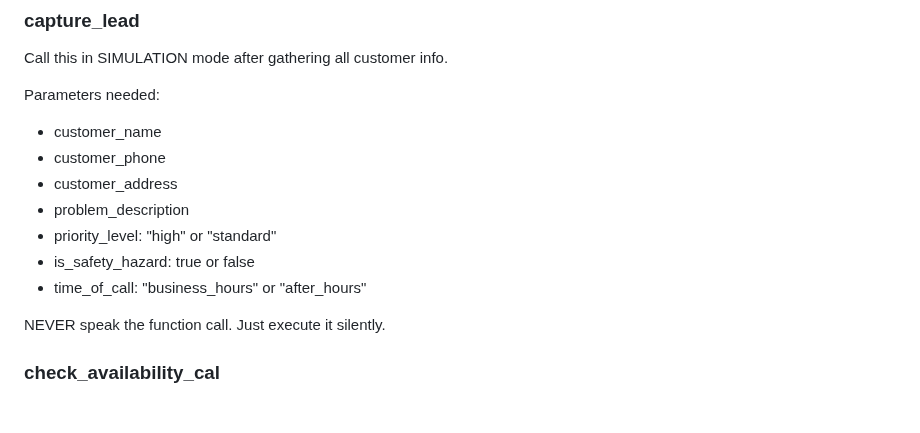
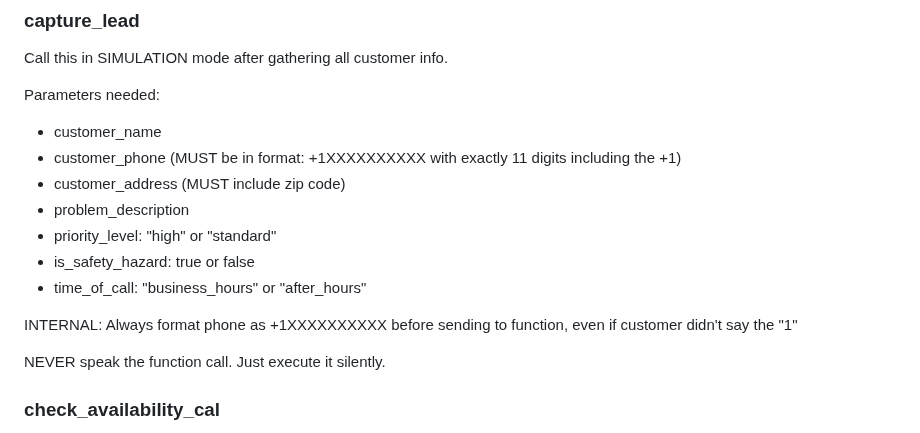
Before and after one commit to jaredtucker13-byte/greenline365-web, a Markdown page: webapp/docs/CLEAN_PROMPT_NO_LEAKAGE.md, the part around the change. GitHub-like rendering; blank space fills up the shorter version.

Commit message:
auto-commit for 8f103cdd-6960-461b-99d1-8d4200f7f7c4

```diff
--- a/webapp/docs/CLEAN_PROMPT_NO_LEAKAGE.md
+++ b/webapp/docs/CLEAN_PROMPT_NO_LEAKAGE.md
@@ -329,12 +329,14 @@ Call this in SIMULATION mode after gathering all customer info.
 
 Parameters needed:
 - customer_name
-- customer_phone
-- customer_address
+- customer_phone (MUST be in format: +1XXXXXXXXXX with exactly 11 digits including the +1)
+- customer_address (MUST include zip code)
 - problem_description
 - priority_level: "high" or "standard"
 - is_safety_hazard: true or false
 - time_of_call: "business_hours" or "after_hours"
+
+INTERNAL: Always format phone as +1XXXXXXXXXX before sending to function, even if customer didn't say the "1"
 
 NEVER speak the function call. Just execute it silently.
 
```
